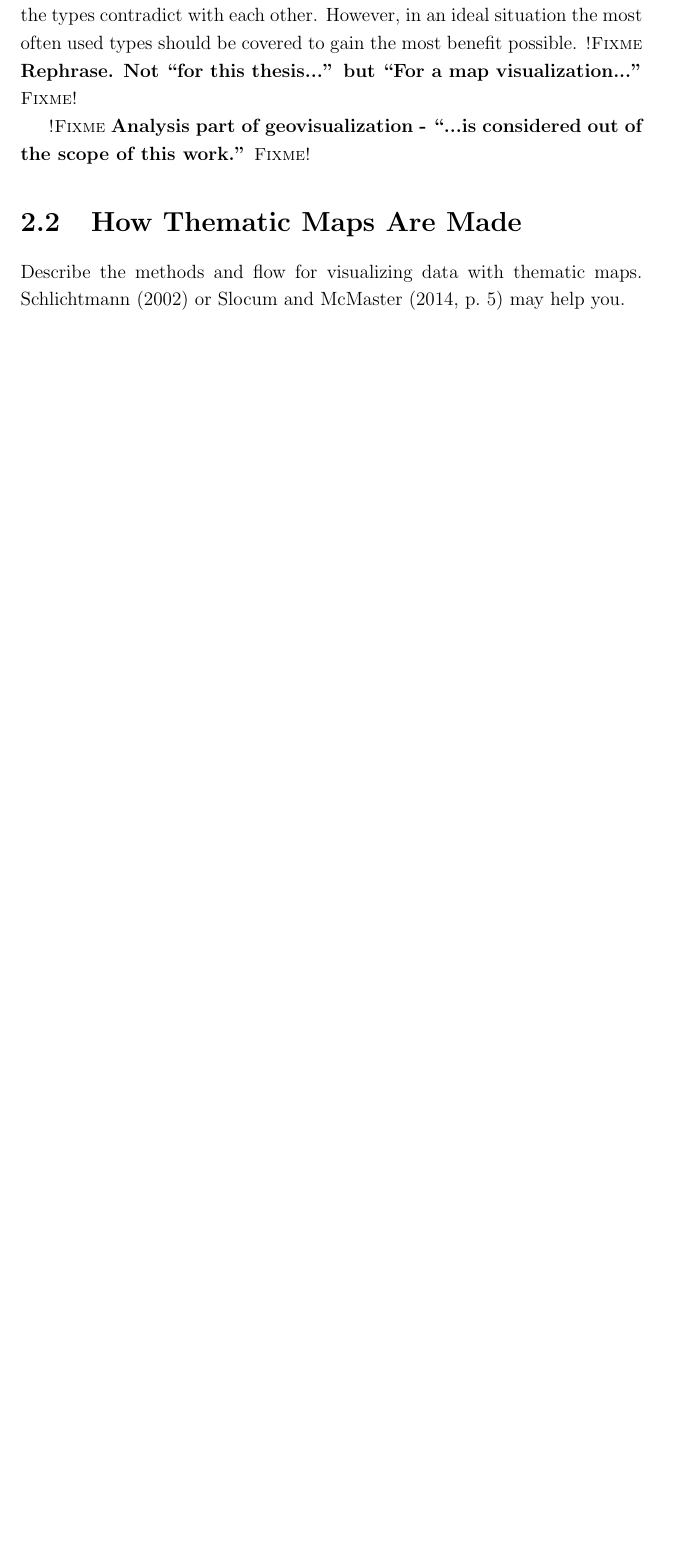
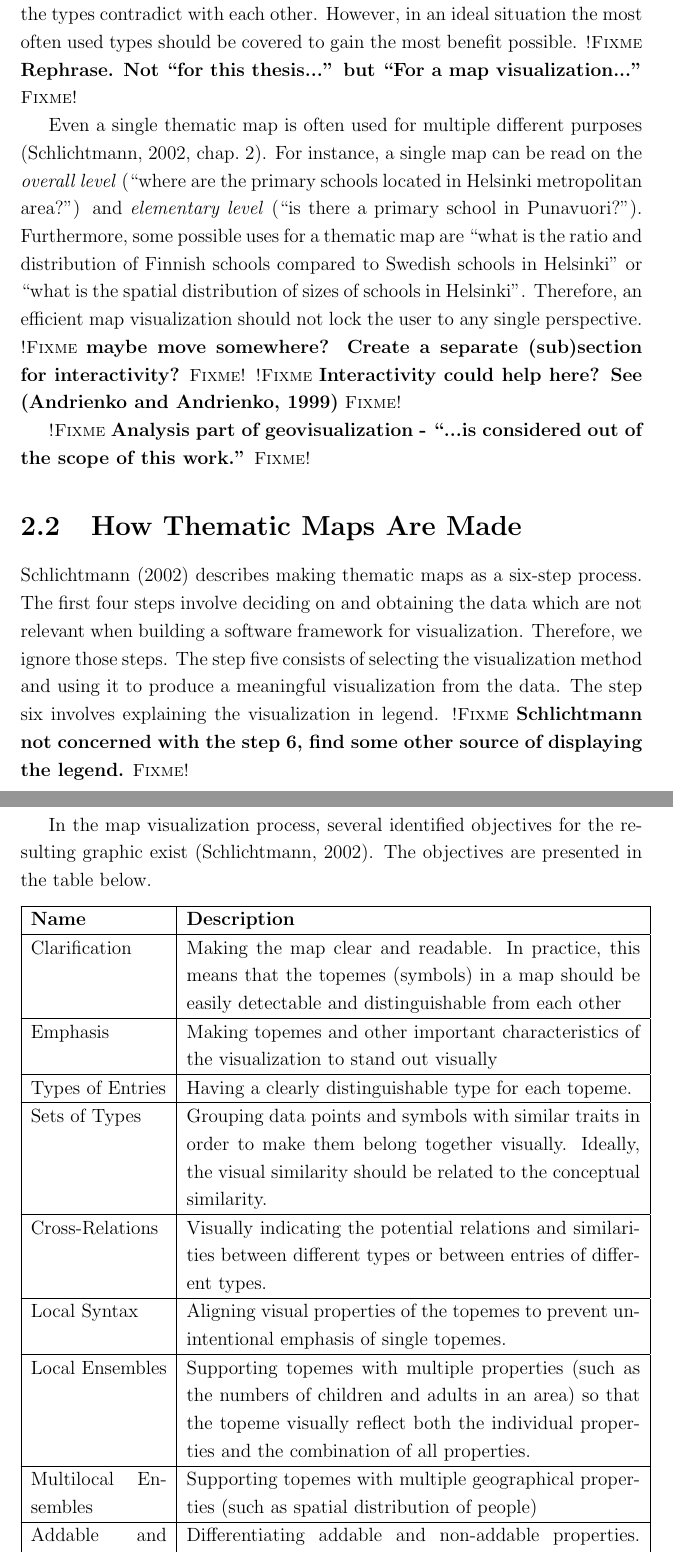
Before and after one commit to pyryk/thesis, a LaTeX thesis (thesis.tex, which reads 2background.tex): part of page 15 of 30 before the commit and two parts of pages 15 and 16 of 32 after it, the two joined at a grey line, cut so that both start at the same text, the shorter picture padded with empty space. Compiled offline with pdfLaTeX.

Commit message:
wrote "how thematic maps are made" and some small corrections to bg chapter

```diff
--- a/2background.tex
+++ b/2background.tex
@@ -86,8 +78,35 @@ When designing a software framework for geovisualization, it is not necessary to
 
 For this thesis to succeed, it is not necessary for the software framework to support creating every map type described above especially if properties of the types contradict with each other. However, in an ideal situation the most often used types should be covered to gain the most benefit possible. \fixme{Rephrase. Not ``for this thesis...'' but ``For a map visualization...''}
 
+Even a single thematic map is often used for multiple different purposes \citep[chap.~2]{schlichtmann_visualization_2002}. For instance, a single map can be read on the \emph{overall level} (``where are the primary schools located in Helsinki metropolitan area?'') and \emph{elementary level} (``is there a primary school in Punavuori?''). Furthermore, some possible uses for a thematic map are ``what is the ratio and distribution of Finnish schools compared to Swedish schools in Helsinki'' or ``what is the spatial distribution of sizes of schools in Helsinki''. Therefore, an efficient map visualization should not lock the user to any single perspective. \fixme{maybe move somewhere? Create a separate (sub)section for interactivity?} \fixme{Interactivity could help here? See \citep{andrienko_interactive_1999}}
+
 \fixme{Analysis part of geovisualization - ``...is considered out of the scope of this work.''}
 
 \section{How Thematic Maps Are Made}
+\citet{schlichtmann_visualization_2002} describes making thematic maps as a six-step process. The first four steps involve deciding on and obtaining the data which are not relevant when building a software framework for visualization. Therefore, we ignore those steps. The step five consists of selecting the visualization method and using it to produce a meaningful visualization from the data. The step six involves explaining the visualization in legend. \fixme{Schlichtmann not concerned with the step 6, find some other source of displaying the legend.}
 
-Describe the methods and flow for visualizing data with thematic maps. \citet{schlichtmann_visualization_2002} or \citet[p.~5]{slocum_thematic_2014} may help you.
+In the map visualization process, several identified objectives for the resulting graphic exist \citep{schlichtmann_visualization_2002}. The objectives are presented in the table below.
+
+\LTcapwidth=\textwidth
+\begin{longtable}{|p{3cm}|p{10cm}|}
+\hline
+\textbf{Name} & \textbf{Description} \\
+\hline
+Clarification & Making the map clear and readable. In practice, this means that the topemes (symbols) in a map should be easily detectable and distinguishable from each other \\
+\hline
+Emphasis & Making topemes and other important characteristics of the visualization to stand out visually \\
+\hline
+Types of Entries & Having a clearly distinguishable type for each topeme. \\
+\hline
+Sets of Types & Grouping data points and symbols with similar traits in order to make them belong together visually. Ideally, the visual similarity should be related to the conceptual similarity. \\
+\hline
+Cross-Relations & Visually indicating the potential relations and similarities between different types or between entries of different types. \\
+\hline
+Local Syntax & Aligning visual properties of the topemes to prevent unintentional emphasis of single topemes. \\
+\hline
+Local Ensembles & Supporting topemes with multiple properties (such as the numbers of children and adults in an area) so that the topeme visually reflect both the individual properties and the combination of all properties. \\
+\hline
+Multilocal Ensembles & Supporting topemes with multiple geographical properties (such as spatial distribution of people)  \\
+\hline
+Addable and Non-Addable Quantities & Differentiating addable and non-addable properties. Typically absolute quantitative properties are addable while relative and qualitative properties are non-addable. Addable properties should be visualized in a way that cognitively supports addition (e.g. with sizes of elements) while non-addable quantities should be visualized without said feature (e.g. with colors.) \\
+\hline
@@ -94,3 +116,8 @@ Describe the methods and flow for visualizing data with thematic maps. \citet{sc
+\end{longtable}
+
+The objectives above are important when visualizing geographical data on a map. Therefore, it is needed to take those into account when creating a visualization tool or framework in order to enable or even encourage the visualizers to reach as many of the objectives as possible.
+
+\fixme{This could use an opinion from some other source as well (Maybe \citep[p.~5]{slocum_thematic_2014})}
 
 \section{Web Software Frameworks}
 
```
Also changed, not shown: sources.bib (+13 -1 lines), thesis.pdf, 2background.tex (27 more changed lines).
